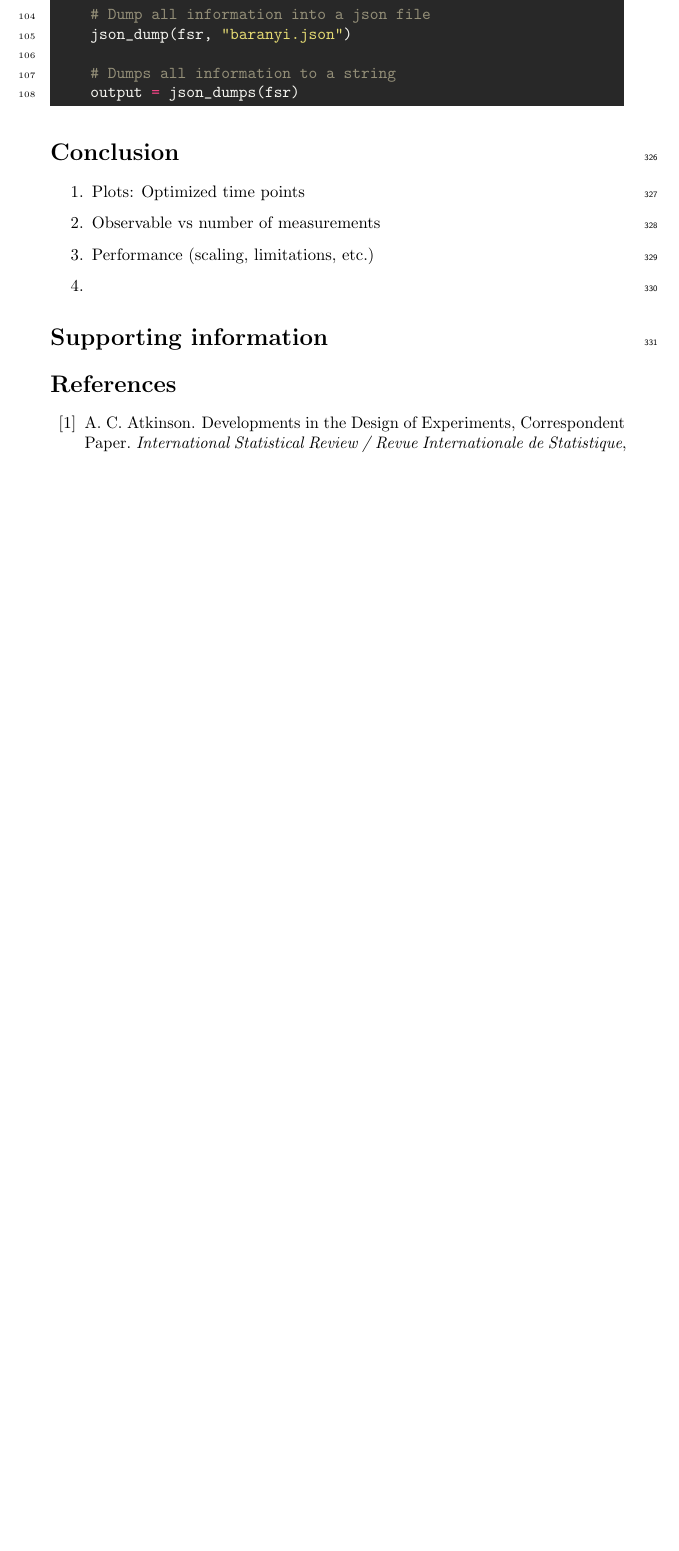
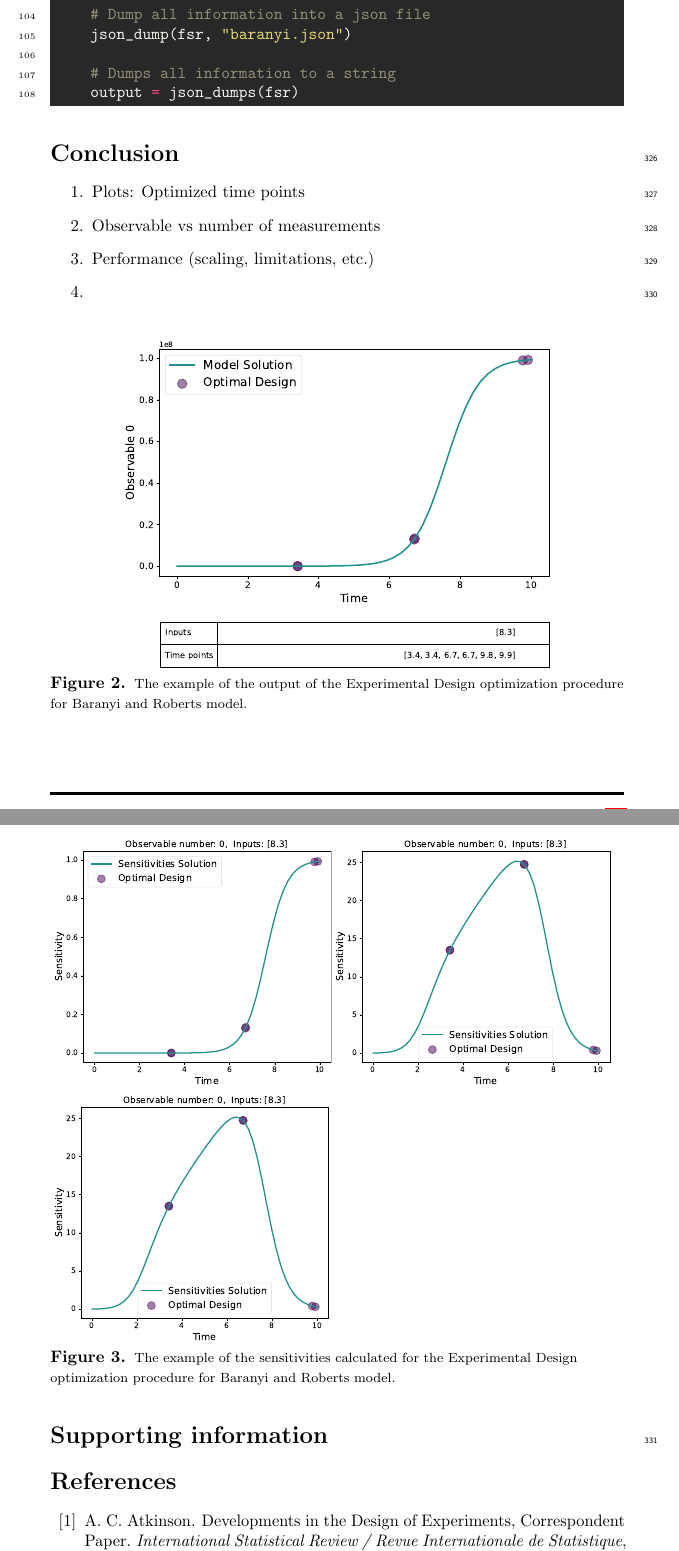
Before and after one commit to Spatial-Systems-Biology-Freiburg/2022-10-Predictive-Microbiology-Softwares, a LaTeX document (main.tex): part of page 16 of 17 before the commit and two parts of pages 16 and 17 of 19 after it, the two joined at a grey line, cut so that both start at the same text, the shorter picture padded with empty space. Compiled offline with pdfLaTeX.

Commit message:
Conclusion: add plots with results for Baranyi and Roberts model

```diff
--- a/main.tex
+++ b/main.tex
@@ -12,6 +12,8 @@
 \usepackage{xcolor}
 \usepackage{multirow}
 \usepackage{ctable} % for \specialrule command
+\usepackage{graphicx}
+\usepackage{subcaption}
 
 \usepackage[outputdir=out]{minted}
 \definecolor{bg}{HTML}{282828} % fro https://github.com/kevinsawicki/monokai
@@ -672,6 +674,32 @@ Some other optimization methods for the optimal control problem the reader can f
     \item Performance (scaling, limitations, etc.)
     \item
 \end{enumerate}
+
+\begin{figure}[H]
+    \centering
+    \includegraphics[scale=0.45]{Figures/Observables_Result_baranyi_roberts_ode_fisher_determinant_rel_sensit_cont_6times_1temps_v20_000_x_00.pdf}
+    \caption{{\footnotesize The example of the output of the Experimental Design optimization procedure for Baranyi and Roberts model.}}
+    \label{fig:baranyi_roberts_observable}
+\end{figure}
+
+\begin{figure}[H]
+    \begin{subfigure}{.48\textwidth}
+      \centering
+      \includegraphics[scale=0.38]{Figures/Sensitivities_Results_baranyi_roberts_ode_fisher_determinant_rel_sensit_cont_6times_1temps_v20_000_x_00_p_00.pdf}
+    \end{subfigure}
+    \begin{subfigure}{.48\textwidth}
+      \centering
+      \includegraphics[scale=0.38]{Figures/Sensitivities_Results_baranyi_roberts_ode_fisher_determinant_rel_sensit_cont_6times_1temps_v20_000_x_00_p_01.pdf}
+    \end{subfigure}
+
+    \begin{subfigure}{.48\textwidth}
+        \centering
+        \includegraphics[scale=0.38]{Figures/Sensitivities_Results_baranyi_roberts_ode_fisher_determinant_rel_sensit_cont_6times_1temps_v20_000_x_00_p_01.pdf}
+    \end{subfigure}
+    \caption{{\footnotesize The example of the sensitivities calculated for the Experimental Design optimization procedure for Baranyi and Roberts model.}}
+    \label{fig:baranyi_roberts_sensitivities}
+    \end{figure}
+
 %
 %
 %
```
Also changed, not shown: Figures/Observables_Result_baranyi_roberts_ode_fisher_determinant_rel_sensit_cont_6times_1temps_v20_000_x_00.pdf (added), Figures/Sensitivities_Results_baranyi_roberts_ode_fisher_determinant_rel_sensit_cont_6times_1temps_v20_000_x_00_p_00.pdf (added), Figures/Sensitivities_Results_baranyi_roberts_ode_fisher_determinant_rel_sensit_cont_6times_1temps_v20_000_x_00_p_01.pdf (added), Figures/Sensitivities_Results_baranyi_roberts_ode_fisher_determinant_rel_sensit_cont_6times_1temps_v20_000_x_00_p_02.pdf (added).
